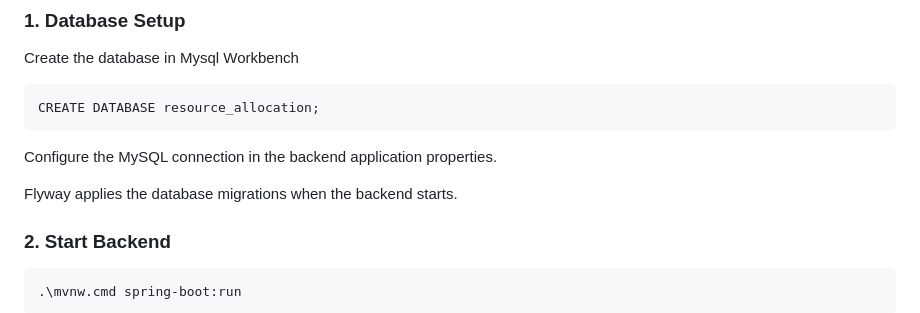
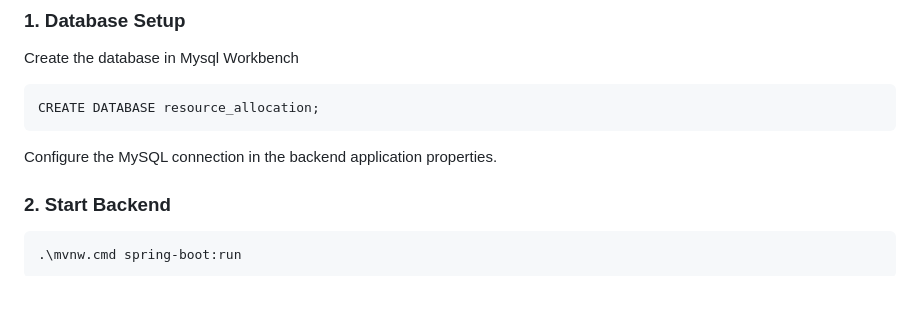
Before and after one commit to TirumalaSrividya/AI-Driven-Talent-and-Resource-Allocation-Marketplace, a Markdown page: README.md, the part around one of its changes. Drawn GitHub-style; blank space fills up the shorter version.

```diff
--- a/README.md
+++ b/README.md
@@ -242,8 +242,6 @@ CREATE DATABASE resource_allocation;
 
 Configure the MySQL connection in the backend application properties.
 
-Flyway applies the database migrations when the backend starts.
-
 ### 2. Start Backend
 
 
```
Also changed, not shown: other parts of README.md (+1 -2 lines).
